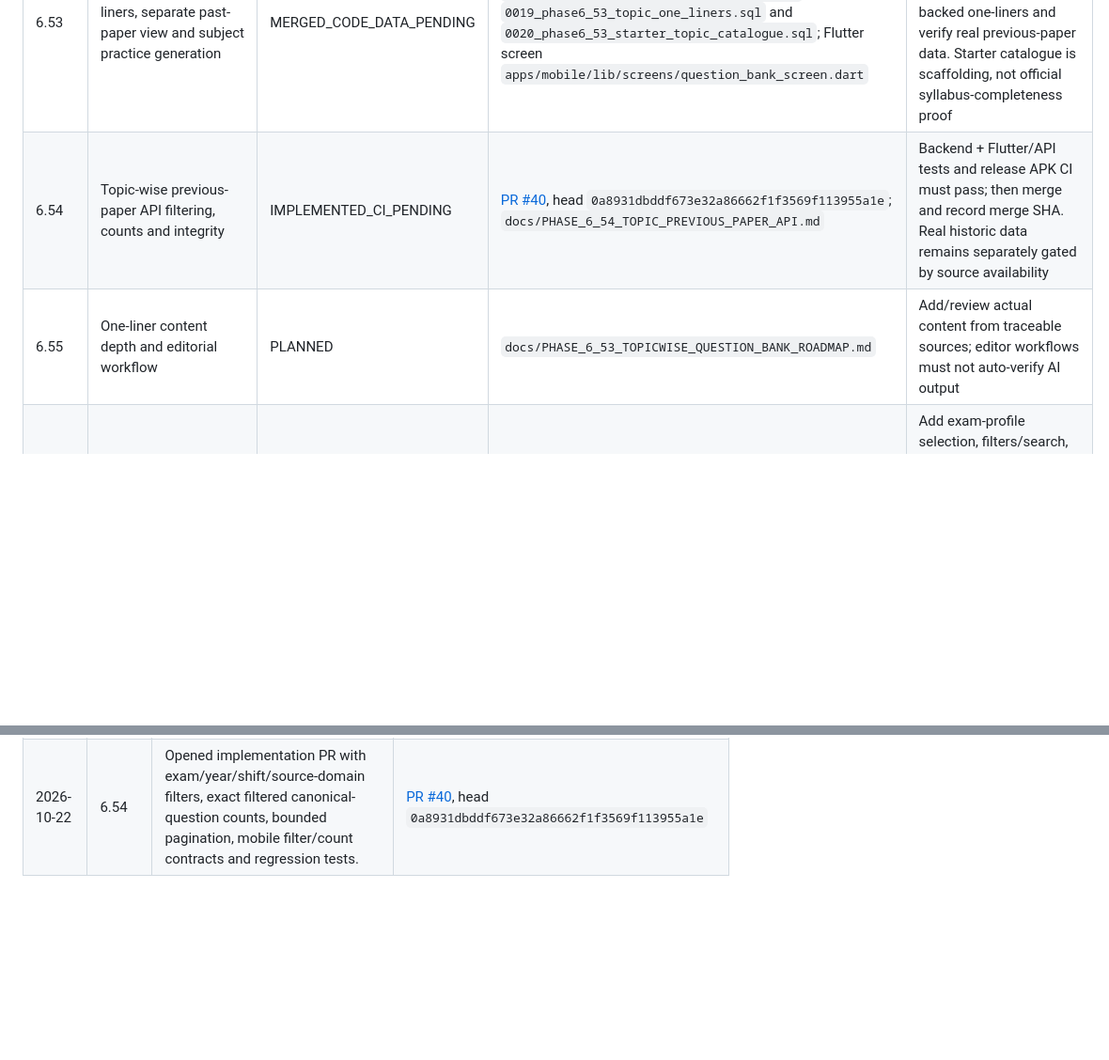
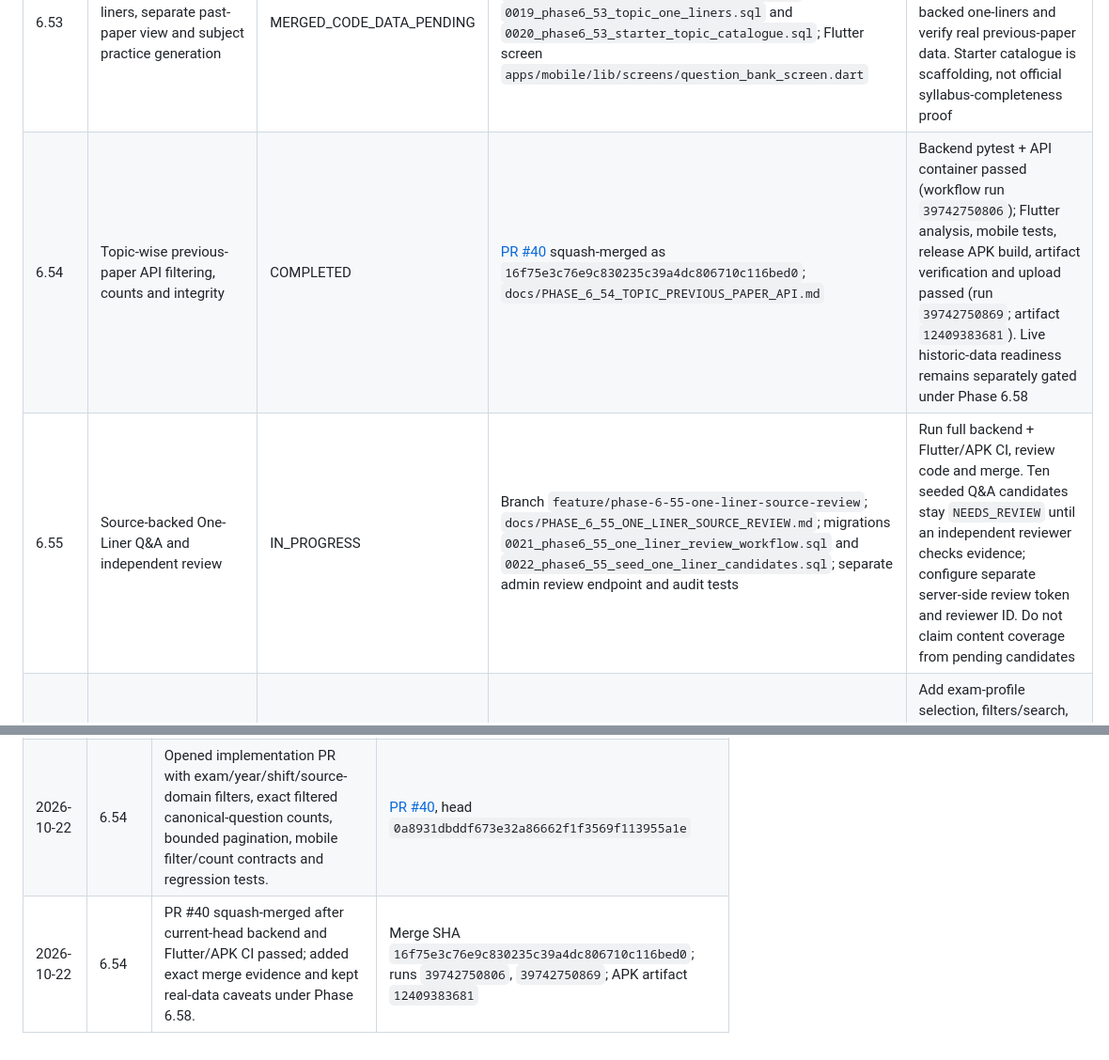
Before and after one commit to snchat78-svg/AI-COMP, a Markdown page: docs/PHASE_REGISTRY.md, 2 parts joined by grey strips. Shown at 94% size. Rendered like a GitHub page; blank space fills up the shorter version.

Commit message:
Phase 6.55: record Phase 6.54 merge and start review workflow

```diff
--- a/docs/PHASE_REGISTRY.md
+++ b/docs/PHASE_REGISTRY.md
@@ -29,8 +29,8 @@ Never mark a phase **COMPLETED** based only on file creation, a green local chec
 | 6.46 | Free-tier hosting readiness | MERGED (historical README record) | `docs/PHASE_6_46_FREE_HOSTING_READINESS.md` | Actual deployment must be separately verified |
 | 6.52 | Verified historical-question read model | MERGED | `docs/PHASE_6_52_VERIFIED_HISTORICAL_QUESTION_POOL.md`; main checkpoint listed in README | Reuse history gates, source-separated pool and readiness APIs |
 | 6.53 | Topic catalogue, one-liners, separate past-paper view and subject practice generation | MERGED_CODE_DATA_PENDING | PR #36 merged; follow-up PR #39 merged as squash commit `916fac8f9876b46443573af772bb0e505032aad0`; migrations `0019_phase6_53_topic_one_liners.sql` and `0020_phase6_53_starter_topic_catalogue.sql`; Flutter screen `apps/mobile/lib/screens/question_bank_screen.dart` | Apply migrations through the controlled workflow; configure server secrets; populate/review source-backed one-liners and verify real previous-paper data. Starter catalogue is scaffolding, not official syllabus-completeness proof |
-| 6.54 | Topic-wise previous-paper API filtering, counts and integrity | IMPLEMENTED_CI_PENDING | [PR #40](https://github.com/snchat78-svg/AI-COMP/pull/40), head `0a8931dbddf673e32a86662f1f3569f113955a1e`; `docs/PHASE_6_54_TOPIC_PREVIOUS_PAPER_API.md` | Backend + Flutter/API tests and release APK CI must pass; then merge and record merge SHA. Real historic data remains separately gated by source availability |
-| 6.55 | One-liner content depth and editorial workflow | PLANNED | `docs/PHASE_6_53_TOPICWISE_QUESTION_BANK_ROADMAP.md` | Add/review actual content from traceable sources; editor workflows must not auto-verify AI output |
+| 6.54 | Topic-wise previous-paper API filtering, counts and integrity | COMPLETED | [PR #40](https://github.com/snchat78-svg/AI-COMP/pull/40) squash-merged as `16f75e3c76e9c830235c39a4dc806710c116bed0`; `docs/PHASE_6_54_TOPIC_PREVIOUS_PAPER_API.md` | Backend pytest + API container passed (workflow run `39742750806`); Flutter analysis, mobile tests, release APK build, artifact verification and upload passed (run `39742750869`; artifact `12409383681`). Live historic-data readiness remains separately gated under Phase 6.58 |
+| 6.55 | Source-backed One-Liner Q&A and independent review | IN_PROGRESS | Branch `feature/phase-6-55-one-liner-source-review`; `docs/PHASE_6_55_ONE_LINER_SOURCE_REVIEW.md`; migrations `0021_phase6_55_one_liner_review_workflow.sql` and `0022_phase6_55_seed_one_liner_candidates.sql`; separate admin review endpoint and audit tests | Run full backend + Flutter/APK CI, review code and merge. Ten seeded Q&A candidates stay `NEEDS_REVIEW` until an independent reviewer checks evidence; configure separate server-side review token and reviewer ID. Do not claim content coverage from pending candidates |
 | 6.56 | Full mobile exam → subject → topic study navigation | PLANNED | `docs/PHASE_6_53_TOPICWISE_QUESTION_BANK_ROADMAP.md`; reuse current `QuestionBankScreen` | Add exam-profile selection, filters/search, independent counts/loading/paging states and widget tests without replacing existing session flows |
 | 6.57 | Topic coverage, learner mastery and revision | PLANNED | `docs/PHASE_6_53_TOPICWISE_QUESTION_BANK_ROADMAP.md` | Reuse existing learner-session/results/analytics; browsing alone must not count as mastery |
 | 6.58 | Real-data end-to-end proof | BLOCKED on external/live-data gates | Roadmap's official-source connectivity checkpoint and verification gates | Confirm approved official HTTPS/TLS access, apply migrations, configure secrets, ingest paper + matched key and run mobile end-to-end test |
@@ -50,3 +50,4 @@ Never mark a phase **COMPLETED** based only on file creation, a green local chec
 |---|---|---|---|
 | 2026-10-22 | 6.53 | PR #36 merged; follow-up PR #39 merged after backend and Flutter CI passed on its PR head. | Main merge commit `916fac8f9876b46443573af772bb0e505032aad0` |
 | 2026-10-22 | 6.54 | Opened implementation PR with exam/year/shift/source-domain filters, exact filtered canonical-question counts, bounded pagination, mobile filter/count contracts and regression tests. | [PR #40](https://github.com/snchat78-svg/AI-COMP/pull/40), head `0a8931dbddf673e32a86662f1f3569f113955a1e` |
+| 2026-10-22 | 6.54 | PR #40 squash-merged after current-head backend and Flutter/APK CI passed; added exact merge evidence and kept real-data caveats under Phase 6.58. | Merge SHA `16f75e3c76e9c830235c39a4dc806710c116bed0`; runs `39742750806`, `39742750869`; APK artifact `12409383681` |
```
